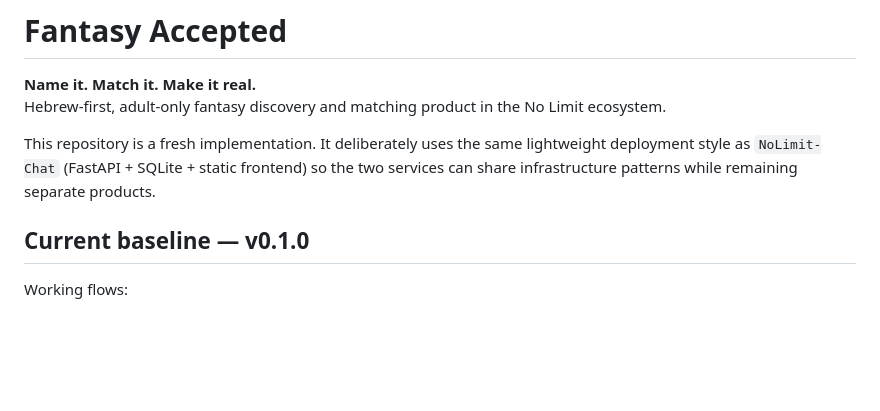
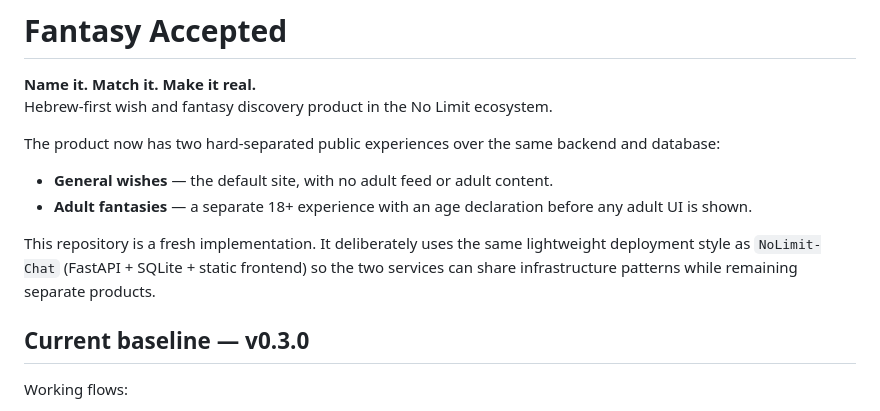
Before and after one commit to lolaweiss73-coder/Fantasy-Accepted, a Markdown page: README.md, the part around the change. Drawn GitHub-style; blank space fills up the shorter version.

Commit message:
Document split-site architecture

```diff
--- a/README.md
+++ b/README.md
@@ -1,11 +1,15 @@
 # Fantasy Accepted
 
 **Name it. Match it. Make it real.**
-Hebrew-first, adult-only fantasy discovery and matching product in the No Limit ecosystem.
+Hebrew-first wish and fantasy discovery product in the No Limit ecosystem.
+
+The product now has two hard-separated public experiences over the same backend and database:
+- **General wishes** — the default site, with no adult feed or adult content.
+- **Adult fantasies** — a separate 18+ experience with an age declaration before any adult UI is shown.
 
 This repository is a fresh implementation. It deliberately uses the same lightweight deployment style as `NoLimit-Chat` (FastAPI + SQLite + static frontend) so the two services can share infrastructure patterns while remaining separate products.
 
-## Current baseline — v0.1.0
+## Current baseline — v0.3.0
 
 Working flows:
 
```
